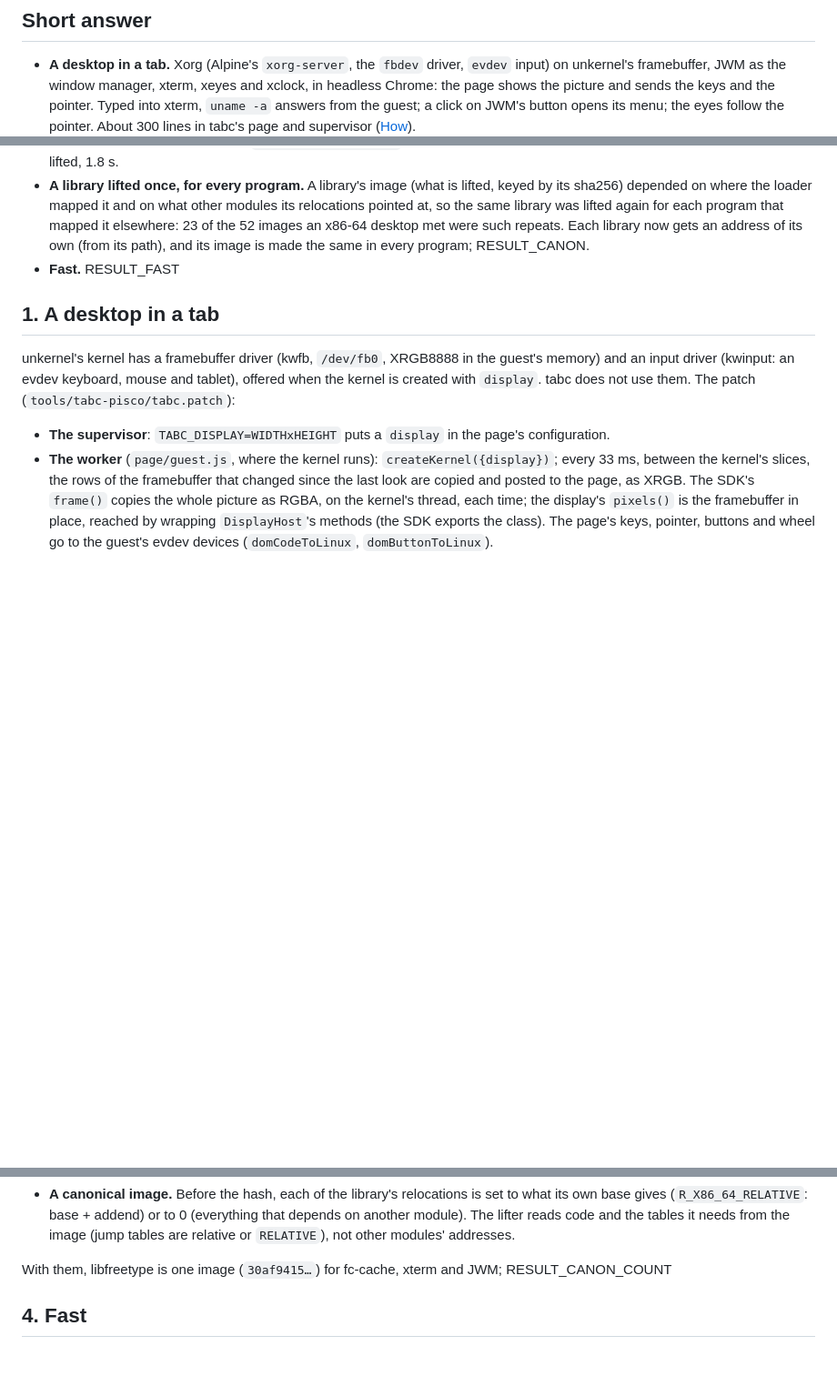
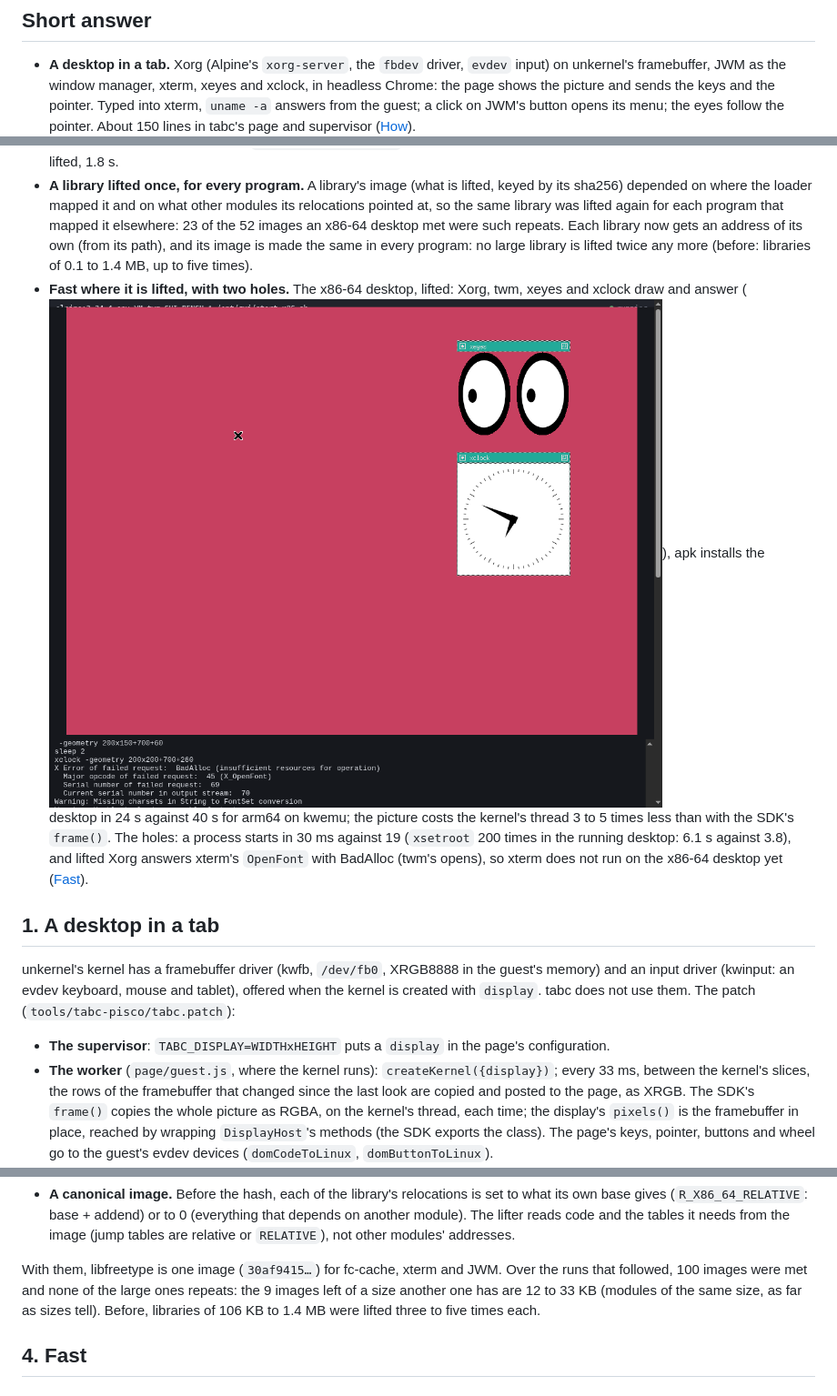
Before and after one commit to Yhozen/pisco, a Markdown page: docs/research/linux-gui.md, 3 parts joined by grey strips. Shown at 91% size. Rendered like a GitHub page; pictures changed too: docs/img/linux-gui-x86-64.png (added); blank space fills up the shorter version.

```diff
--- a/docs/research/linux-gui.md
+++ b/docs/research/linux-gui.md
@@ -22,7 +22,7 @@ what makes it slow.
 - **A desktop in a tab.** Xorg (Alpine's `xorg-server`, the `fbdev` driver, `evdev` input) on unkernel's
   framebuffer, JWM as the window manager, xterm, xeyes and xclock, in headless Chrome: the page shows the picture
   and sends the keys and the pointer. Typed into xterm, `uname -a` answers from the guest; a click on JWM's button
-  opens its menu; the eyes follow the pointer. About 300 lines in tabc's page and supervisor
+  opens its menu; the eyes follow the pointer. About 150 lines in tabc's page and supervisor
   ([How](#1-a-desktop-in-a-tab)).
   ![JWM, xterm, xeyes and xclock in the tab](../img/linux-gui-arm64.png)
 - **Any x86-64 program, at once: a first tier.** A program PISCO has not lifted yet no longer waits for its lift
@@ -34,8 +34,13 @@ what makes it slow.
   on where the loader mapped it and on what other modules its relocations pointed at, so the same library was
   lifted again for each program that mapped it elsewhere: 23 of the 52 images an x86-64 desktop met were such
   repeats. Each library now gets an address of its own (from its path), and its image is made the same in every
-  program; RESULT_CANON.
-- **Fast.** RESULT_FAST
+  program: no large library is lifted twice any more (before: libraries of 0.1 to 1.4 MB, up to five times).
+- **Fast where it is lifted, with two holes.** The x86-64 desktop, lifted: Xorg, twm, xeyes and xclock draw and
+  answer (![](../img/linux-gui-x86-64.png)), apk installs the desktop in 24 s against 40 s for arm64 on kwemu; the
+  picture costs the kernel's thread 3 to 5 times less than with the SDK's `frame()`. The holes: a process starts
+  in 30 ms against 19 (`xsetroot` 200 times in the running desktop: 6.1 s against 3.8), and lifted Xorg answers
+  xterm's `OpenFont` with BadAlloc (twm's opens), so xterm does not run on the x86-64 desktop yet
+  ([Fast](#4-fast)).
 
 ## 1. A desktop in a tab
 
@@ -117,7 +131,10 @@ library:
   (`R_X86_64_RELATIVE`: base + addend) or to 0 (everything that depends on another module). The lifter reads code
   and the tables it needs from the image (jump tables are relative or `RELATIVE`), not other modules' addresses.
 
-With them, libfreetype is one image (`30af9415…`) for fc-cache, xterm and JWM; RESULT_CANON_COUNT
+With them, libfreetype is one image (`30af9415…`) for fc-cache, xterm and JWM. Over the runs that followed, 100
+images were met and none of the large ones repeats: the 9 images left of a size another one has are 12 to 33 KB
+(modules of the same size, as far as sizes tell). Before, libraries of 106 KB to 1.4 MB were lifted three to five
+times each.
 
 ## 4. Fast
 
```
Also changed, not shown: other parts of docs/research/linux-gui.md (+68 -24 lines), docs/status.md (+5 -0 lines), 3 other files.
